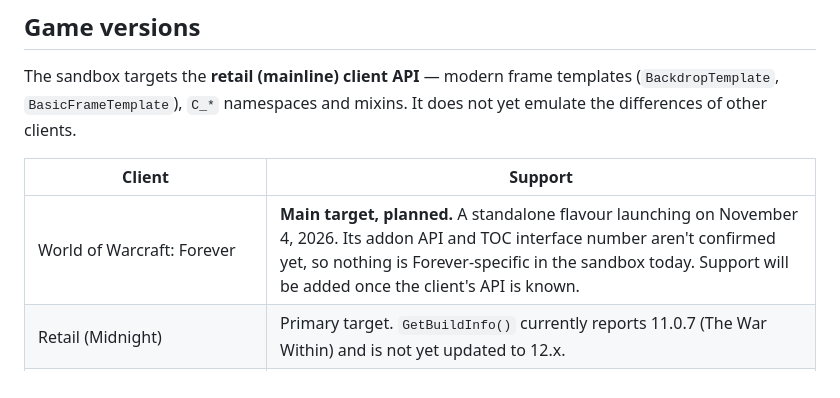
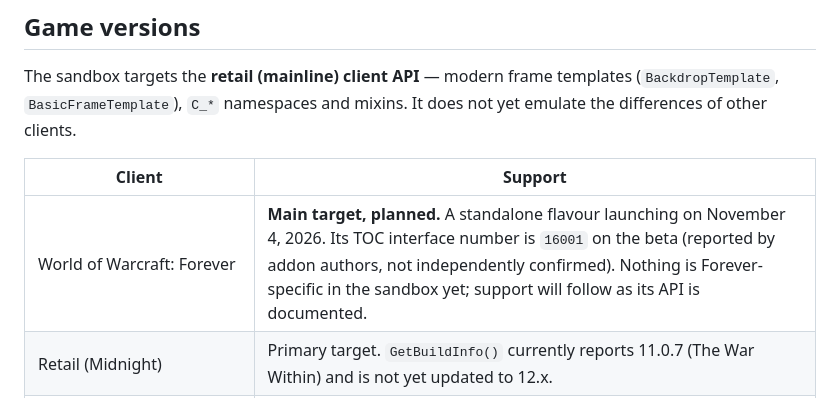
Before and after one commit to srrmke/wow-addons-sandbox, a Markdown page: README.md, the part around the change. Drawn GitHub-style.

Commit message:
README: note Forever beta interface number

```diff
--- a/README.md
+++ b/README.md
@@ -23,7 +23,7 @@ The sandbox targets the **retail (mainline) client API** — modern frame templa
 
 | Client | Support |
 |---|---|
-| World of Warcraft: Forever | **Main target, planned.** A standalone flavour launching on November 4, 2026. Its addon API and TOC interface number aren't confirmed yet, so nothing is Forever-specific in the sandbox today. Support will be added once the client's API is known. |
+| World of Warcraft: Forever | **Main target, planned.** A standalone flavour launching on November 4, 2026. Its TOC interface number is `16001` on the beta (reported by addon authors, not independently confirmed). Nothing is Forever-specific in the sandbox yet; support will follow as its API is documented. |
 | Retail (Midnight) | Primary target. `GetBuildInfo()` currently reports 11.0.7 (The War Within) and is not yet updated to 12.x. |
 | Mists of Pandaria Classic, Classic Era, TBC Classic, Cataclysm Classic, Season of Discovery | Not specifically emulated. Addons that only use APIs shared with retail should run; Classic-only APIs and widgets are mostly missing. |
 
```
